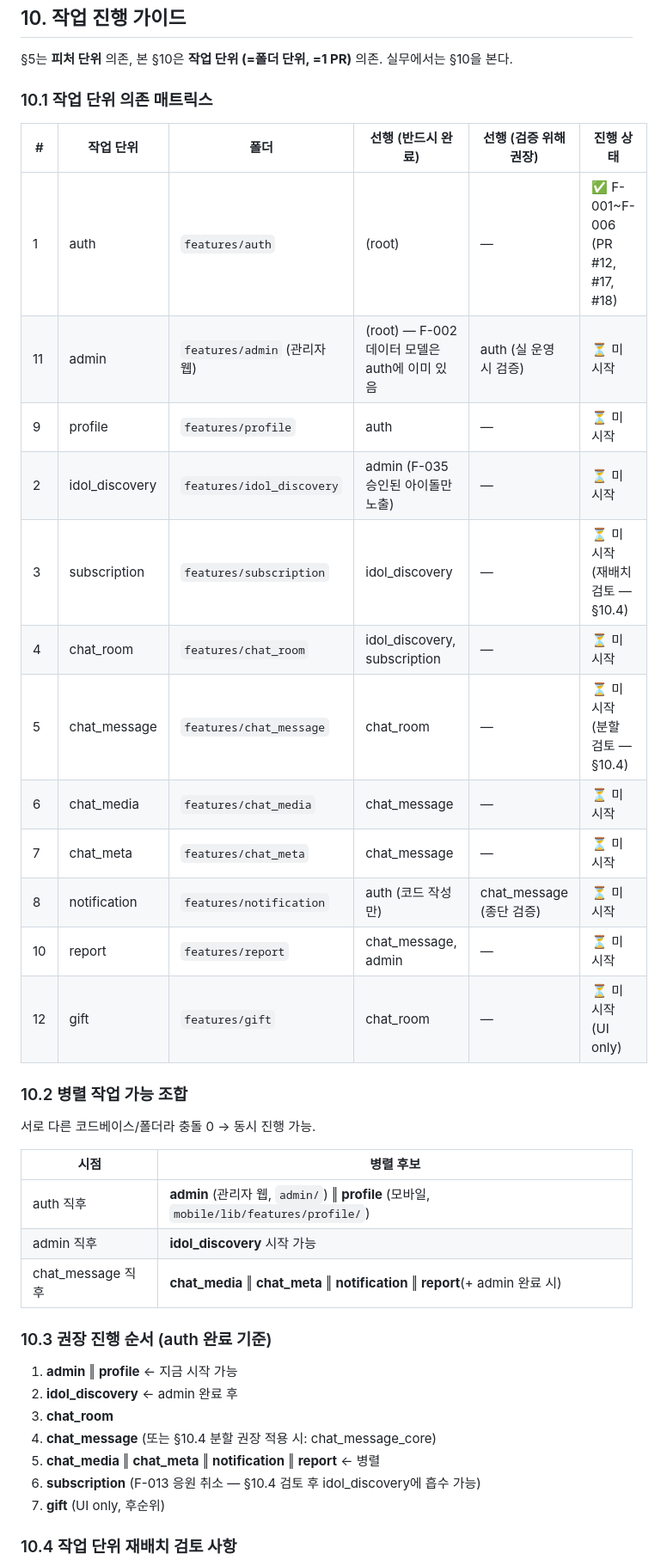
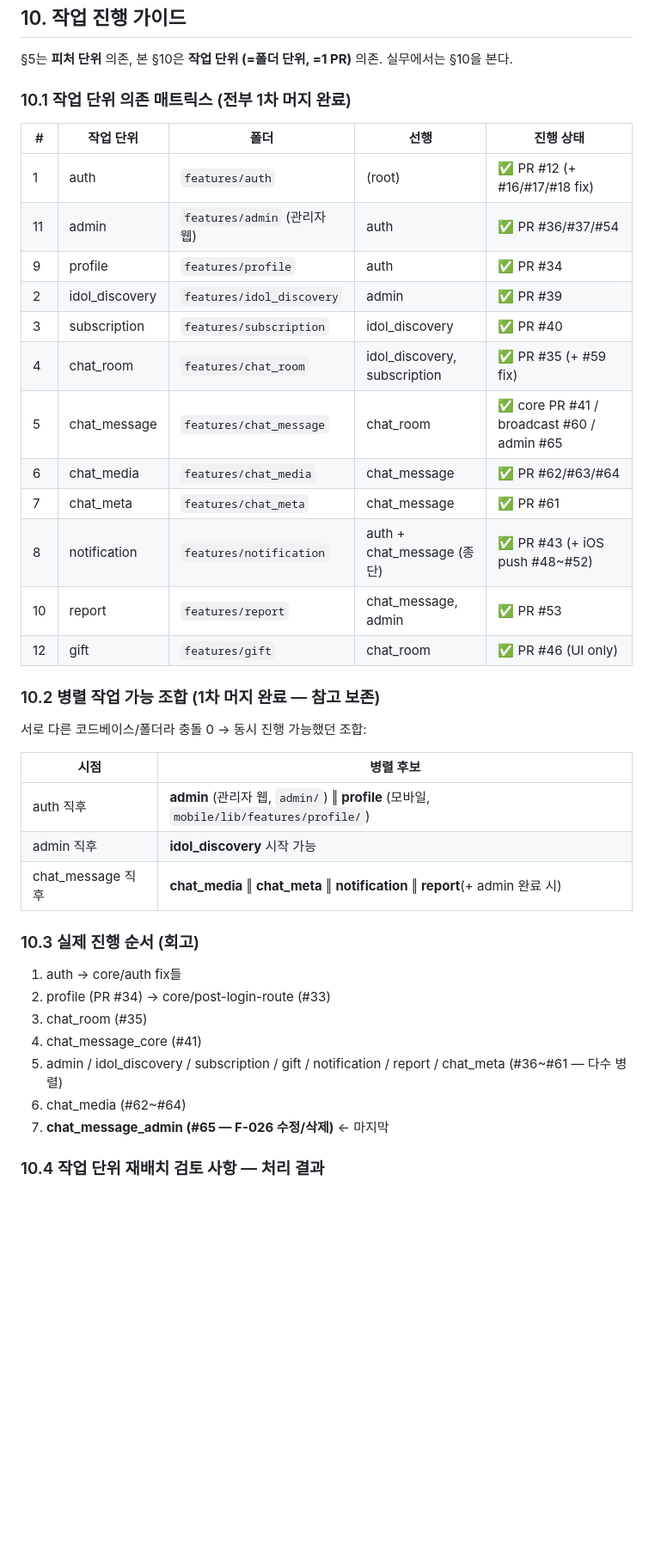
Before and after one commit to SOMA-CleanName/gihagochi, a Markdown page: docs/FEATURES.md, the part around one of its changes. Shown at 86% size. GitHub-like rendering; blank space fills up the shorter version.

```diff
--- a/docs/FEATURES.md
+++ b/docs/FEATURES.md
@@ -275,26 +290,26 @@ F-031 (알림 설정) ── F-029 (푸시)
 
 §5는 **피처 단위** 의존, 본 §10은 **작업 단위 (=폴더 단위, =1 PR)** 의존. 실무에서는 §10을 본다.
 
-### 10.1 작업 단위 의존 매트릭스
+### 10.1 작업 단위 의존 매트릭스 (전부 1차 머지 완료)
 
-| # | 작업 단위 | 폴더 | 선행 (반드시 완료) | 선행 (검증 위해 권장) | 진행 상태 |
-|---|---|---|---|---|---|
-| 1 | auth | `features/auth` | (root) | — | ✅ F-001~F-006 (PR #12, #17, #18) |
-| 11 | admin | `features/admin` (관리자 웹) | (root) — F-002 데이터 모델은 auth에 이미 있음 | auth (실 운영 시 검증) | ⏳ 미시작 |
-| 9 | profile | `features/profile` | auth | — | ⏳ 미시작 |
-| 2 | idol_discovery | `features/idol_discovery` | admin (F-035 승인된 아이돌만 노출) | — | ⏳ 미시작 |
-| 3 | subscription | `features/subscription` | idol_discovery | — | ⏳ 미시작 (재배치 검토 — §10.4) |
-| 4 | chat_room | `features/chat_room` | idol_discovery, subscription | — | ⏳ 미시작 |
-| 5 | chat_message | `features/chat_message` | chat_room | — | ⏳ 미시작 (분할 검토 — §10.4) |
-| 6 | chat_media | `features/chat_media` | chat_message | — | ⏳ 미시작 |
-| 7 | chat_meta | `features/chat_meta` | chat_message | — | ⏳ 미시작 |
-| 8 | notification | `features/notification` | auth (코드 작성만) | chat_message (종단 검증) | ⏳ 미시작 |
-| 10 | report | `features/report` | chat_message, admin | — | ⏳ 미시작 |
-| 12 | gift | `features/gift` | chat_room | — | ⏳ 미시작 (UI only) |
+| # | 작업 단위 | 폴더 | 선행 | 진행 상태 |
+|---|---|---|---|---|
+| 1 | auth | `features/auth` | (root) | ✅ PR #12 (+ #16/#17/#18 fix) |
+| 11 | admin | `features/admin` (관리자 웹) | auth | ✅ PR #36/#37/#54 |
+| 9 | profile | `features/profile` | auth | ✅ PR #34 |
+| 2 | idol_discovery | `features/idol_discovery` | admin | ✅ PR #39 |
+| 3 | subscription | `features/subscription` | idol_discovery | ✅ PR #40 |
+| 4 | chat_room | `features/chat_room` | idol_discovery, subscription | ✅ PR #35 (+ #59 fix) |
+| 5 | chat_message | `features/chat_message` | chat_room | ✅ core PR #41 / broadcast #60 / admin #65 |
+| 6 | chat_media | `features/chat_media` | chat_message | ✅ PR #62/#63/#64 |
+| 7 | chat_meta | `features/chat_meta` | chat_message | ✅ PR #61 |
+| 8 | notification | `features/notification` | auth + chat_message (종단) | ✅ PR #43 (+ iOS push #48~#52) |
+| 10 | report | `features/report` | chat_message, admin | ✅ PR #53 |
+| 12 | gift | `features/gift` | chat_room | ✅ PR #46 (UI only) |
 
-### 10.2 병렬 작업 가능 조합
+### 10.2 병렬 작업 가능 조합 (1차 머지 완료 — 참고 보존)
 
-서로 다른 코드베이스/폴더라 충돌 0 → 동시 진행 가능.
+서로 다른 코드베이스/폴더라 충돌 0 → 동시 진행 가능했던 조합:
 
 | 시점 | 병렬 후보 |
 |---|---|
@@ -302,15 +317,15 @@ F-031 (알림 설정) ── F-029 (푸시)
 | admin 직후 | **idol_discovery** 시작 가능 |
 | chat_message 직후 | **chat_media** ‖ **chat_meta** ‖ **notification** ‖ **report**(+ admin 완료 시) |
 
-### 10.3 권장 진행 순서 (auth 완료 기준)
+### 10.3 실제 진행 순서 (회고)
 
-1. **admin** ‖ **profile**  ← 지금 시작 가능
-2. **idol_discovery**  ← admin 완료 후
-3. **chat_room**
-4. **chat_message** (또는 §10.4 분할 권장 적용 시: chat_message_core)
-5. **chat_media** ‖ **chat_meta** ‖ **notification** ‖ **report**  ← 병렬
-6. **subscription** (F-013 응원 취소 — §10.4 검토 후 idol_discovery에 흡수 가능)
-7. **gift** (UI only, 후순위)
+1. auth → core/auth fix들
+2. profile (PR #34) → core/post-login-route (#33)
+3. chat_room (#35)
+4. chat_message_core (#41)
+5. admin / idol_discovery / subscription / gift / notification / report / chat_meta (#36~#61 — 다수 병렬)
+6. chat_media (#62~#64)
+7. **chat_message_admin (#65 — F-026 수정/삭제)** ← 마지막
 
-### 10.4 작업 단위 재배치 검토 사항
+### 10.4 작업 단위 재배치 검토 사항 — 처리 결과
 
```
Also changed, not shown: other parts of docs/FEATURES.md (+37 -24 lines).
